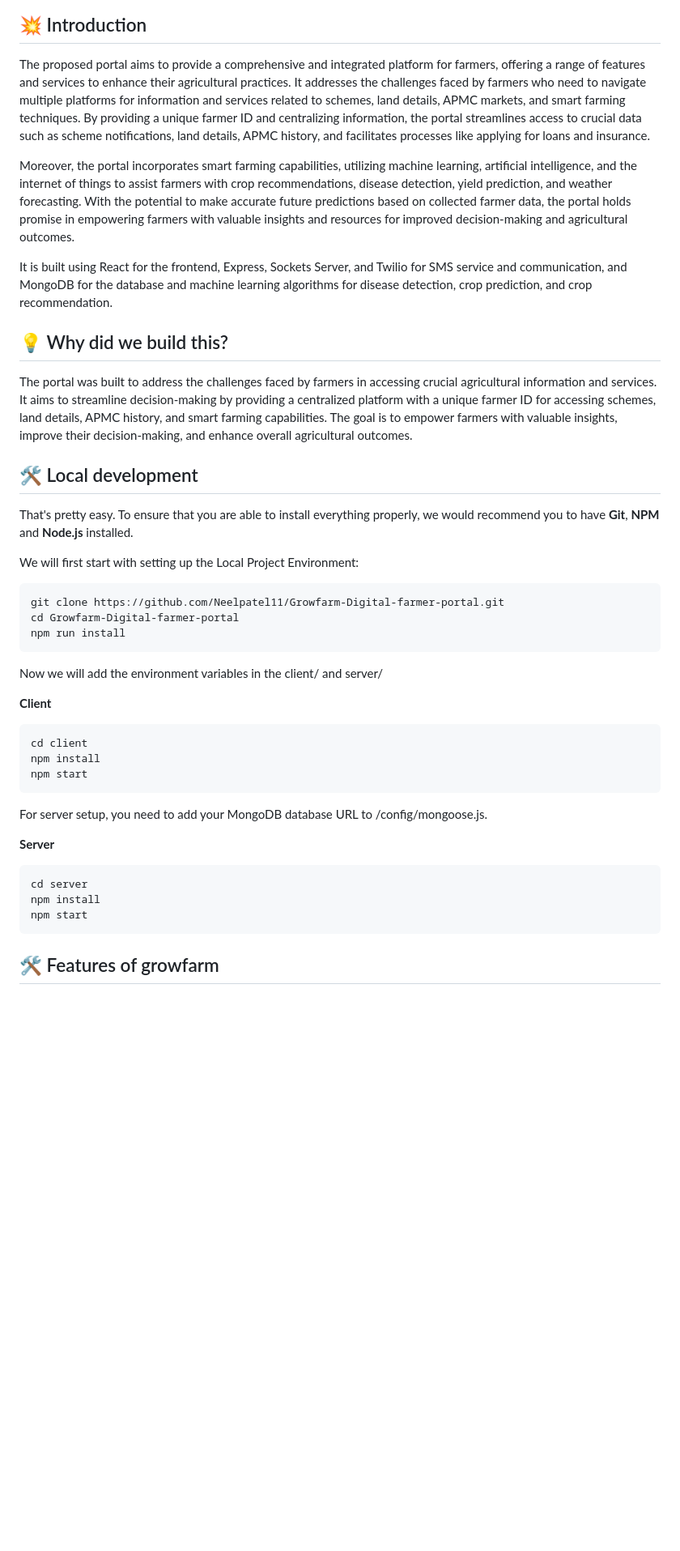
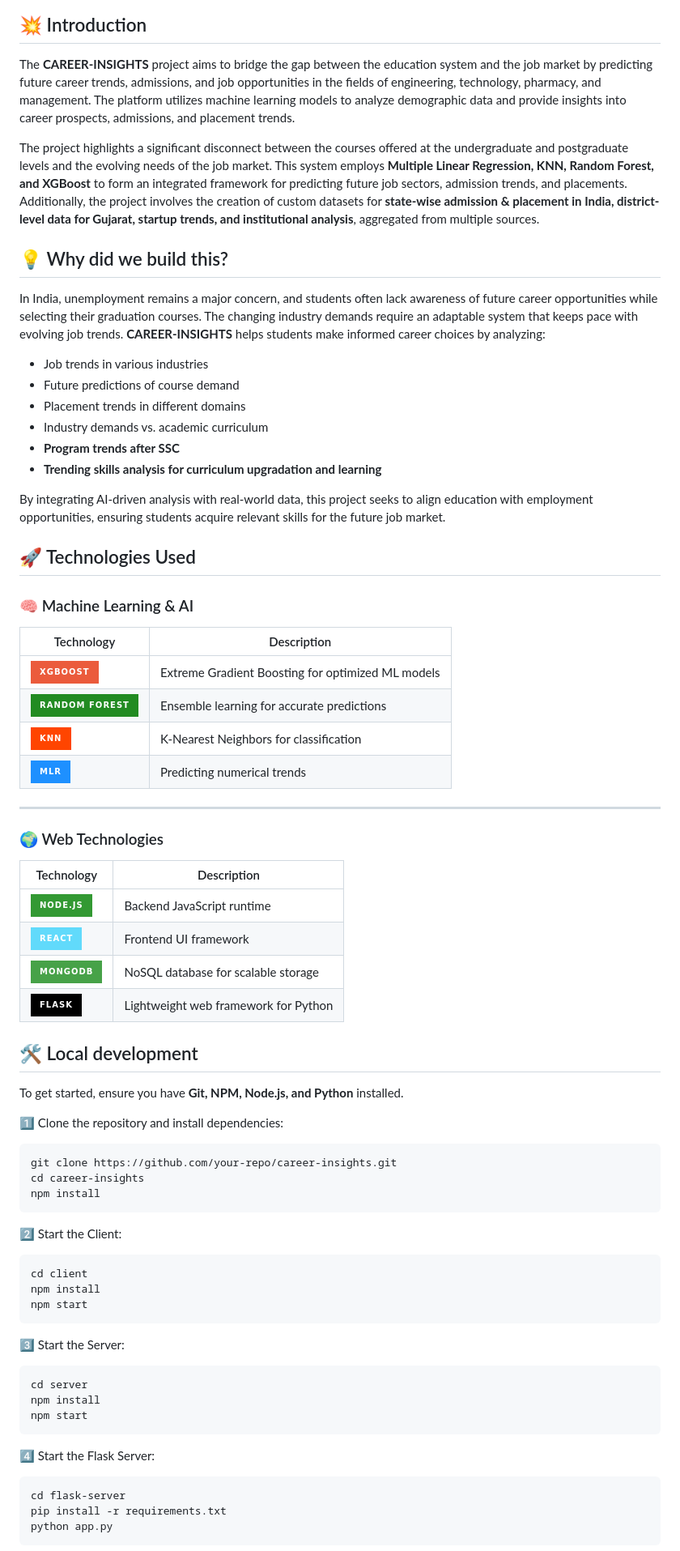
Before and after one commit to vishvaspatel/CAREER-INSIGHTS, a Markdown page: README.md, the part around one of its changes. Shown at 81% size. Rendered like a GitHub page; badges without logos; blank space fills up the shorter version.

````diff
--- a/README.md
+++ b/README.md
@@ -3,43 +2,71 @@
 
 ## 💥 Introduction
 
-The proposed portal aims to provide a comprehensive and integrated platform for farmers, offering a range of features and services to enhance their agricultural practices. It addresses the challenges faced by farmers who need to navigate multiple platforms for information and services related to schemes, land details, APMC markets, and smart farming techniques. By providing a unique farmer ID and centralizing information, the portal streamlines access to crucial data such as scheme notifications, land details, APMC history, and facilitates processes like applying for loans and insurance.
+The **CAREER-INSIGHTS** project aims to bridge the gap between the education system and the job market by predicting future career trends, admissions, and job opportunities in the fields of engineering, technology, pharmacy, and management. The platform utilizes machine learning models to analyze demographic data and provide insights into career prospects, admissions, and placement trends.
 
-Moreover, the portal incorporates smart farming capabilities, utilizing machine learning, artificial intelligence, and the internet of things to assist farmers with crop recommendations, disease detection, yield prediction, and weather forecasting. With the potential to make accurate future predictions based on collected farmer data, the portal holds promise in empowering farmers with valuable insights and resources for improved decision-making and agricultural outcomes.
-
-It is built using React for the frontend, Express, Sockets Server, and Twilio for SMS service and communication, and MongoDB for the database and machine learning algorithms for disease detection, crop prediction, and crop recommendation.
+The project highlights a significant disconnect between the courses offered at the undergraduate and postgraduate levels and the evolving needs of the job market. This system employs **Multiple Linear Regression, KNN, Random Forest, and XGBoost** to form an integrated framework for predicting future job sectors, admission trends, and placements. Additionally, the project involves the creation of custom datasets for **state-wise admission & placement in India, district-level data for Gujarat, startup trends, and institutional analysis**, aggregated from multiple sources.
 
 ## 💡 Why did we build this?
 
-The portal was built to address the challenges faced by farmers in accessing crucial agricultural information and services. It aims to streamline decision-making by providing a centralized platform with a unique farmer ID for accessing schemes, land details, APMC history, and smart farming capabilities. The goal is to empower farmers with valuable insights, improve their decision-making, and enhance overall agricultural outcomes.
+In India, unemployment remains a major concern, and students often lack awareness of future career opportunities while selecting their graduation courses. The changing industry demands require an adaptable system that keeps pace with evolving job trends. **CAREER-INSIGHTS** helps students make informed career choices by analyzing:
+- Job trends in various industries
+- Future predictions of course demand
+- Placement trends in different domains
+- Industry demands vs. academic curriculum
+- **Program trends after SSC**
+- **Trending skills analysis for curriculum upgradation and learning**
+
+By integrating AI-driven analysis with real-world data, this project seeks to align education with employment opportunities, ensuring students acquire relevant skills for the future job market.
+
+## 🚀 Technologies Used
+
+### 🧠 Machine Learning & AI
+| Technology | Description |
+|------------|-------------|
+| ![XGBoost](https://img.shields.io/badge/XGBoost-EB5B3C?style=for-the-badge&logo=xgboost&logoColor=white) | Extreme Gradient Boosting for optimized ML models |
+| ![Random Forest](https://img.shields.io/badge/Random%20Forest-228B22?style=for-the-badge) | Ensemble learning for accurate predictions |
+| ![KNN](https://img.shields.io/badge/KNN-FF4500?style=for-the-badge) | K-Nearest Neighbors for classification |
+| ![Multiple Linear Regression](https://img.shields.io/badge/MLR-1E90FF?style=for-the-badge) | Predicting numerical trends |
+
+---
+
+### 🌍 Web Technologies
+| Technology | Description |
+|------------|-------------|
+| ![Node.js](https://img.shields.io/badge/Node.js-339933?style=for-the-badge&logo=node.js&logoColor=white) | Backend JavaScript runtime |
+| ![React](https://img.shields.io/badge/React-61DAFB?style=for-the-badge&logo=react&logoColor=white) | Frontend UI framework |
+| ![MongoDB](https://img.shields.io/badge/MongoDB-47A248?style=for-the-badge&logo=mongodb&logoColor=white) | NoSQL database for scalable storage |
+| ![Flask](https://img.shields.io/badge/Flask-000000?style=for-the-badge&logo=flask&logoColor=white) | Lightweight web framework for Python |
 
 ## 🛠️ Local development
 
-That's pretty easy. To ensure that you are able to install everything properly, we would recommend you to have <b>Git</b>, <b>NPM</b> and <b>Node.js</b> installed.
+To get started, ensure you have **Git, NPM, Node.js, and Python** installed.
 
-We will first start with setting up the Local Project Environment:
+1️⃣ Clone the repository and install dependencies:
+```sh
+git clone https://github.com/your-repo/career-insights.git
+cd career-insights
+npm install
+```
 
-```sh
-git clone https://github.com/Neelpatel11/Growfarm-Digital-farmer-portal.git
-cd Growfarm-Digital-farmer-portal
-npm run install
-```
-Now we will add the environment variables in the client/ and server/
-
-**Client**
+2️⃣ Start the Client:
 ```sh
 cd client
 npm install
 npm start
 ```
-For server setup, you need to add your MongoDB database URL to /config/mongoose.js.
 
-**Server**
+3️⃣ Start the Server:
 ```sh
 cd server
 npm install
 npm start
 ```
 
-## 🛠️ Features of growfarm
+4️⃣ Start the Flask Server:
+```sh
+cd flask-server
+pip install -r requirements.txt
+python app.py
+```
 
````
Also changed, not shown: other parts of README.md (+40 -85 lines).
